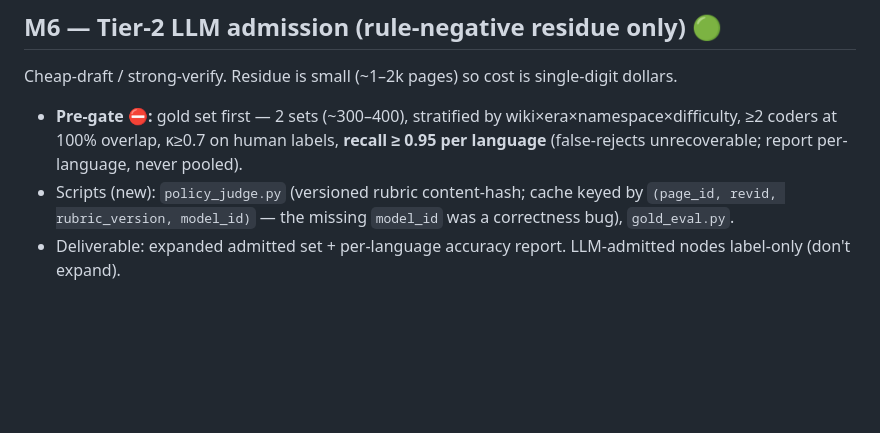
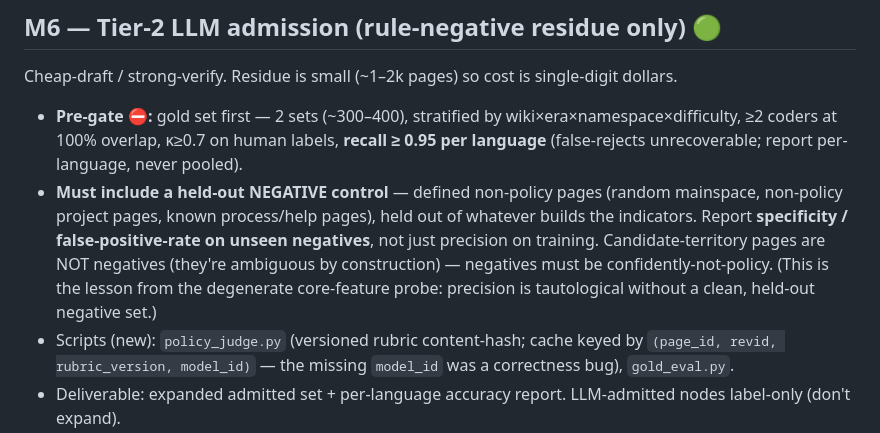
Before and after one commit to lgelauff/wikimedia-analysis, a Markdown page: wikipedia-policy-change/docs/ROADMAP.md, the part around the change. GitHub-like rendering; blank space fills up the shorter version.

Commit message:
roadmap M6: require held-out negative control + specificity (not just precision)
Lesson from the degenerate core-feature probe: precision/lift is tautological without
a clean, held-out negative set. Gold set must include defined non-policy pages (random
mainspace, non-policy project/help pages) held out of indicator-building; report
specificity/FPR on unseen negatives. Candidate territory != negatives (ambiguous).

```diff
--- a/wikipedia-policy-change/docs/ROADMAP.md
+++ b/wikipedia-policy-change/docs/ROADMAP.md
@@ -56,6 +56,7 @@ Makes network metrics defensible. Pairs with M0.
 ## M6 — Tier-2 LLM admission (rule-negative residue only)  🟢
 Cheap-draft / strong-verify. Residue is small (~1–2k pages) so cost is single-digit dollars.
 - **Pre-gate ⛔:** gold set first — 2 sets (~300–400), stratified by wiki×era×namespace×difficulty, ≥2 coders at 100% overlap, κ≥0.7 on human labels, **recall ≥ 0.95 per language** (false-rejects unrecoverable; report per-language, never pooled).
+- **Must include a held-out NEGATIVE control** — defined non-policy pages (random mainspace, non-policy project pages, known process/help pages), held out of whatever builds the indicators. Report **specificity / false-positive-rate on unseen negatives**, not just precision on training. Candidate-territory pages are NOT negatives (they're ambiguous by construction) — negatives must be confidently-not-policy. (This is the lesson from the degenerate core-feature probe: precision is tautological without a clean, held-out negative set.)
 - Scripts (new): `policy_judge.py` (versioned rubric content-hash; cache keyed by `(page_id, revid, rubric_version, model_id)` — the missing `model_id` was a correctness bug), `gold_eval.py`.
 - Deliverable: expanded admitted set + per-language accuracy report. LLM-admitted nodes label-only (don't expand).
 
```
